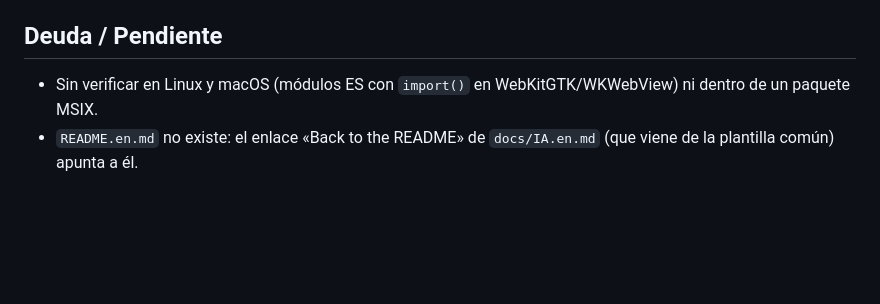
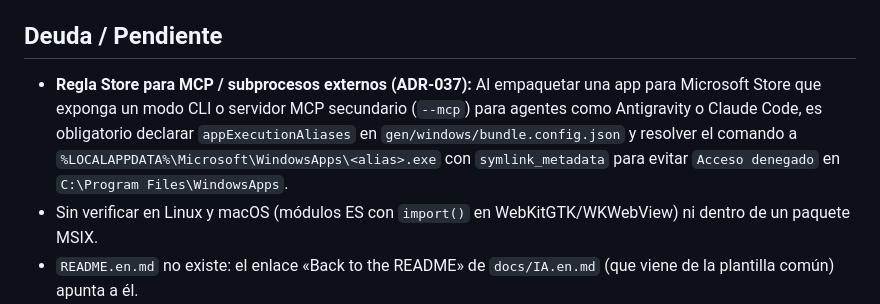
Before and after one commit to davidbuenov/dbv-tauri-starter, a Markdown page: dbv-specs-ops/task.md, the part around the change. Rendered like a GitHub page; blank space fills up the shorter version.

```diff
--- a/dbv-specs-ops/task.md
+++ b/dbv-specs-ops/task.md
@@ -27,6 +27,7 @@
 - [x] **Entrega**: versión 0.4.0 en `package.json`, `package-lock.json`, `Cargo.toml`, `Cargo.lock` y `tauri.conf.json`; `CHANGELOG.md`; README con tecnologías y GIF de la configuración de IA; commit, tag `template-v0.4.0` y push.
 
 ## Deuda / Pendiente
+- **Regla Store para MCP / subprocesos externos (ADR-037):** Al empaquetar una app para Microsoft Store que exponga un modo CLI o servidor MCP secundario (`--mcp`) para agentes como Antigravity o Claude Code, es obligatorio declarar `appExecutionAliases` en `gen/windows/bundle.config.json` y resolver el comando a `%LOCALAPPDATA%\Microsoft\WindowsApps\<alias>.exe` con `symlink_metadata` para evitar `Acceso denegado` en `C:\Program Files\WindowsApps`.
 - Sin verificar en Linux y macOS (módulos ES con `import()` en WebKitGTK/WKWebView) ni dentro de un paquete MSIX.
 - `README.en.md` no existe: el enlace «Back to the README» de `docs/IA.en.md` (que viene de la plantilla común) apunta a él.
 - Copilot: el primer mensaje tras instalar la CLI respondió *Internal error* y los siguientes funcionaron; si se repite tras elegir modelo con ⚙️, revisar si su modo ACP acepta `--model`.
```
Also changed, not shown: dbv-specs-ops/memory.md (+2 -0 lines).
